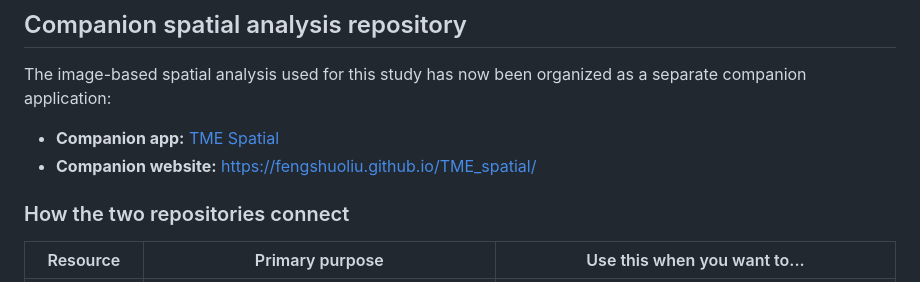
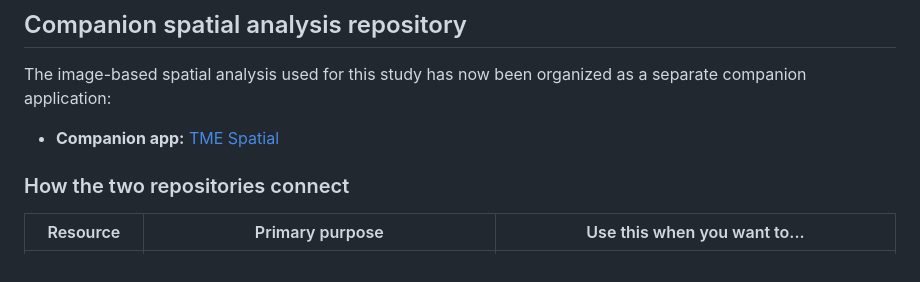
Before and after one commit to xzhanglab/SAMENT-scrnaseq, a Markdown page: README.md, the part around the change. GitHub-like rendering.

```diff
--- a/README.md
+++ b/README.md
@@ -10,8 +10,7 @@ This repository is the manuscript companion resource for the study above. It col
 
 The image-based spatial analysis used for this study has now been organized as a separate companion application:
 
-- **Companion app:** [TME Spatial](https://github.com/fengshuoliu/TME_spatial)
-- **Companion website:** [https://fengshuoliu.github.io/TME_spatial/](https://fengshuoliu.github.io/TME_spatial/)
+- **Companion app:** [TME Spatial](https://fengshuoliu.github.io/TME_spatial)
 
 ### How the two repositories connect
 
```
